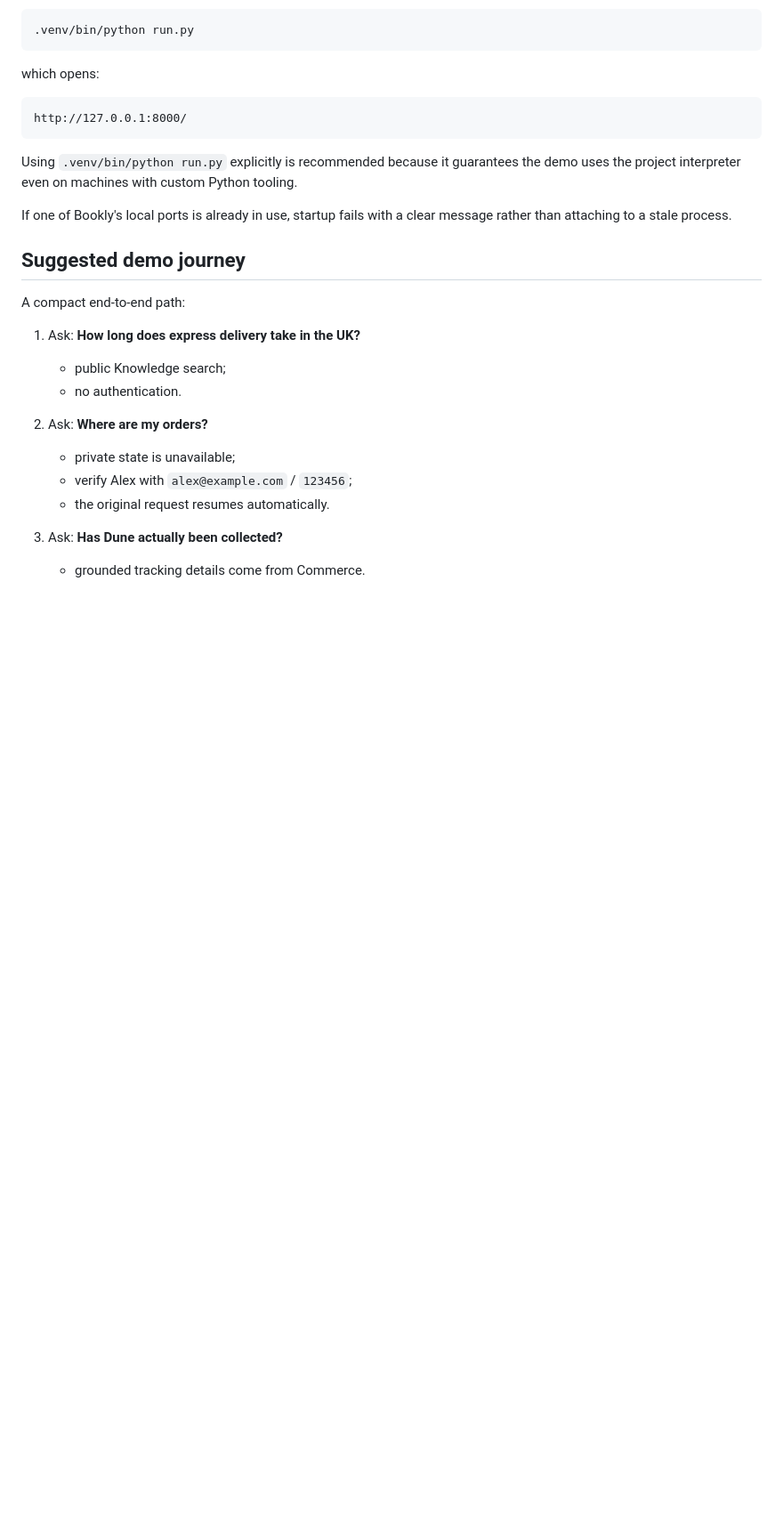
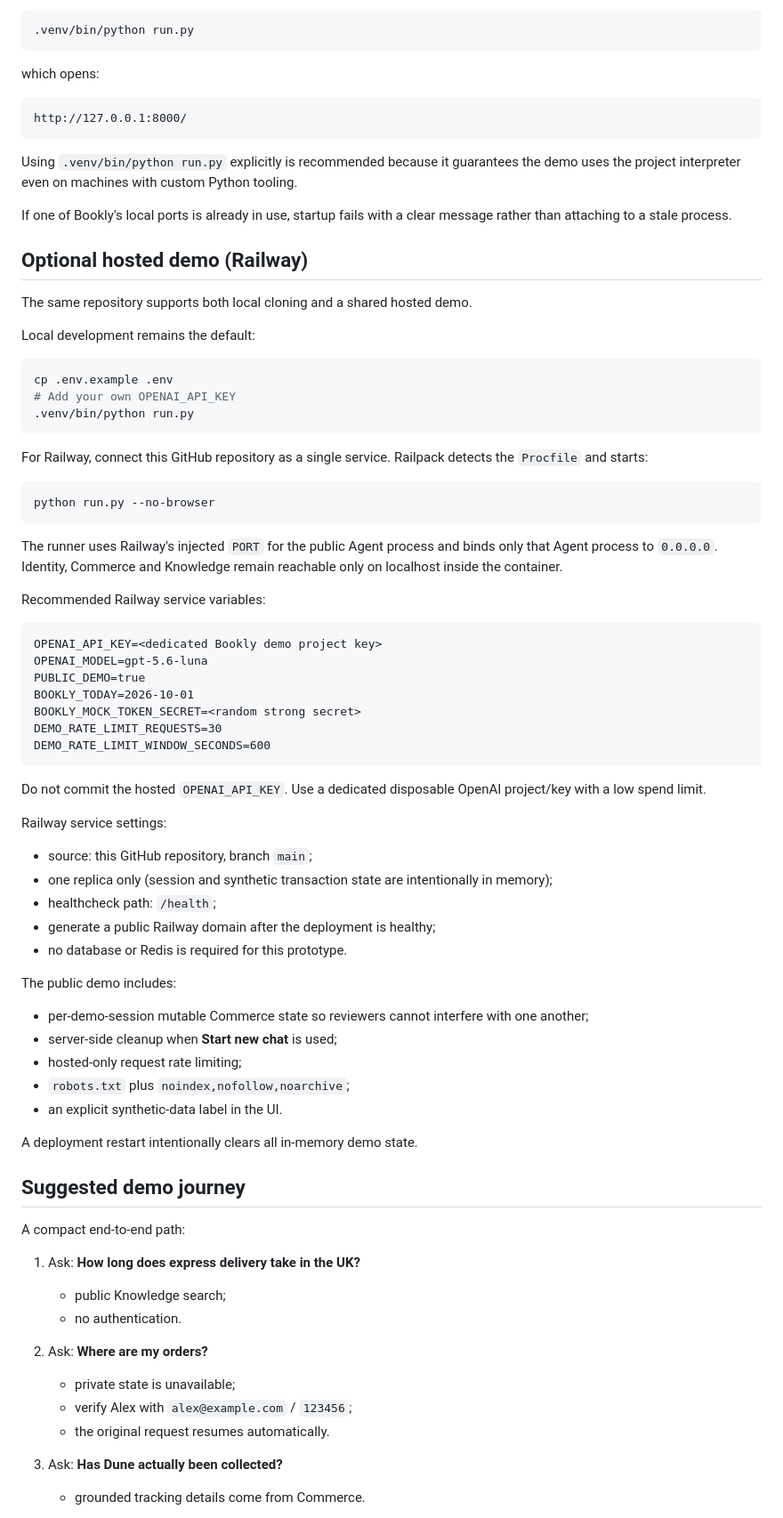
Before and after one commit to AntonByk/bookly-agent, a Markdown page: README.md, the part around one of its changes. Shown at 89% size. GitHub-like rendering; blank space fills up the shorter version.

Commit message:
docs: add shared Railway demo deployment guide

````diff
--- a/README.md
+++ b/README.md
@@ -183,6 +189,58 @@ Using `.venv/bin/python run.py` explicitly is recommended because it guarantees
 
 If one of Bookly's local ports is already in use, startup fails with a clear message rather than attaching to a stale process.
 
+## Optional hosted demo (Railway)
+
+The same repository supports both local cloning and a shared hosted demo.
+
+Local development remains the default:
+
+```bash
+cp .env.example .env
+# Add your own OPENAI_API_KEY
+.venv/bin/python run.py
+```
+
+For Railway, connect this GitHub repository as a single service. Railpack detects the `Procfile` and starts:
+
+```text
+python run.py --no-browser
+```
+
+The runner uses Railway's injected `PORT` for the public Agent process and binds only that Agent process to `0.0.0.0`. Identity, Commerce and Knowledge remain reachable only on localhost inside the container.
+
+Recommended Railway service variables:
+
+```text
+OPENAI_API_KEY=<dedicated Bookly demo project key>
+OPENAI_MODEL=gpt-5.6-luna
+PUBLIC_DEMO=true
+BOOKLY_TODAY=2026-10-01
+BOOKLY_MOCK_TOKEN_SECRET=<random strong secret>
+DEMO_RATE_LIMIT_REQUESTS=30
+DEMO_RATE_LIMIT_WINDOW_SECONDS=600
+```
+
+Do not commit the hosted `OPENAI_API_KEY`. Use a dedicated disposable OpenAI project/key with a low spend limit.
+
+Railway service settings:
+
+- source: this GitHub repository, branch `main`;
+- one replica only (session and synthetic transaction state are intentionally in memory);
+- healthcheck path: `/health`;
+- generate a public Railway domain after the deployment is healthy;
+- no database or Redis is required for this prototype.
+
+The public demo includes:
+
+- per-demo-session mutable Commerce state so reviewers cannot interfere with one another;
+- server-side cleanup when **Start new chat** is used;
+- hosted-only request rate limiting;
+- `robots.txt` plus `noindex,nofollow,noarchive`;
+- an explicit synthetic-data label in the UI.
+
+A deployment restart intentionally clears all in-memory demo state.
+
 ## Suggested demo journey
 
 A compact end-to-end path:
````
Also changed, not shown: other parts of README.md (+7 -1 lines).
